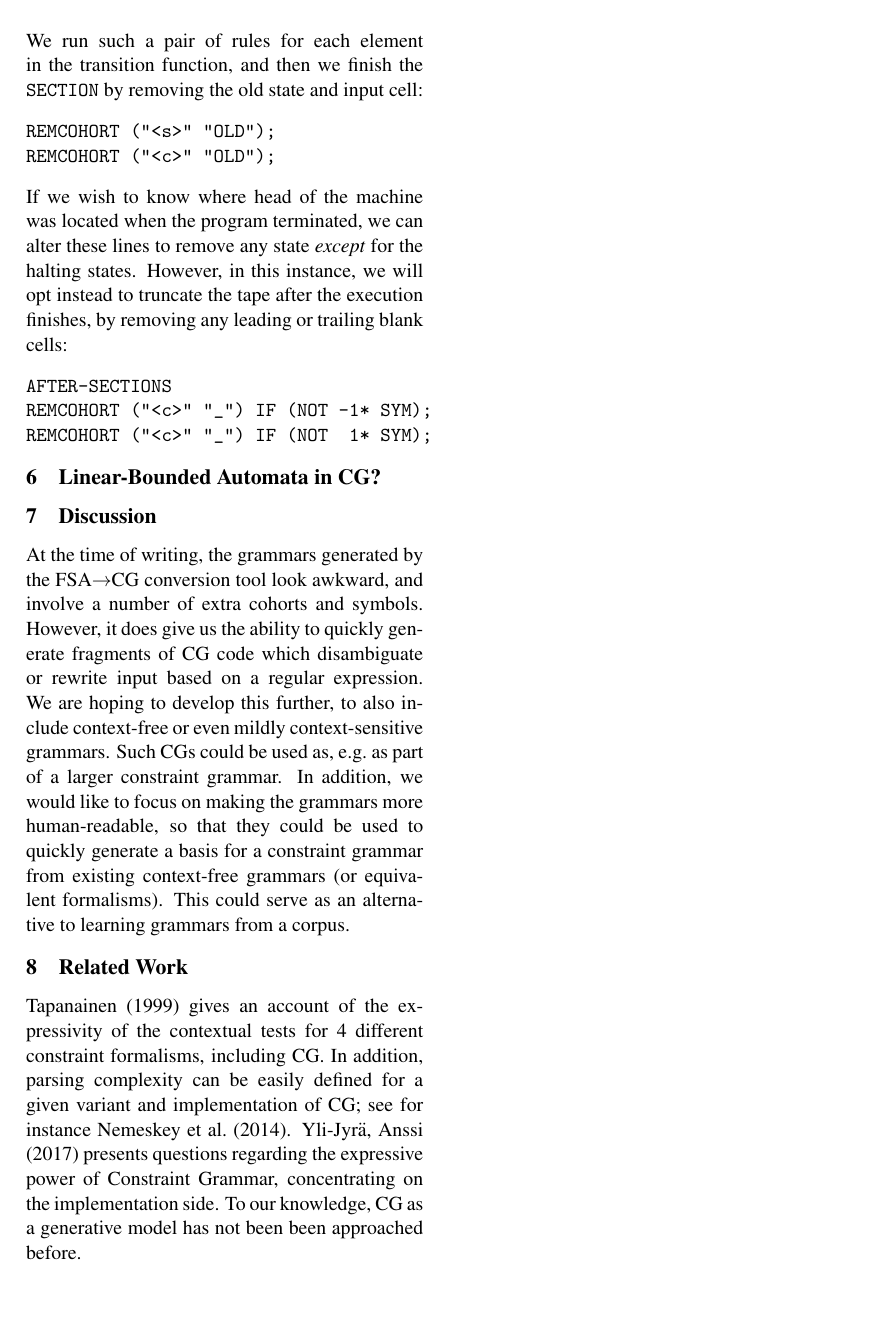
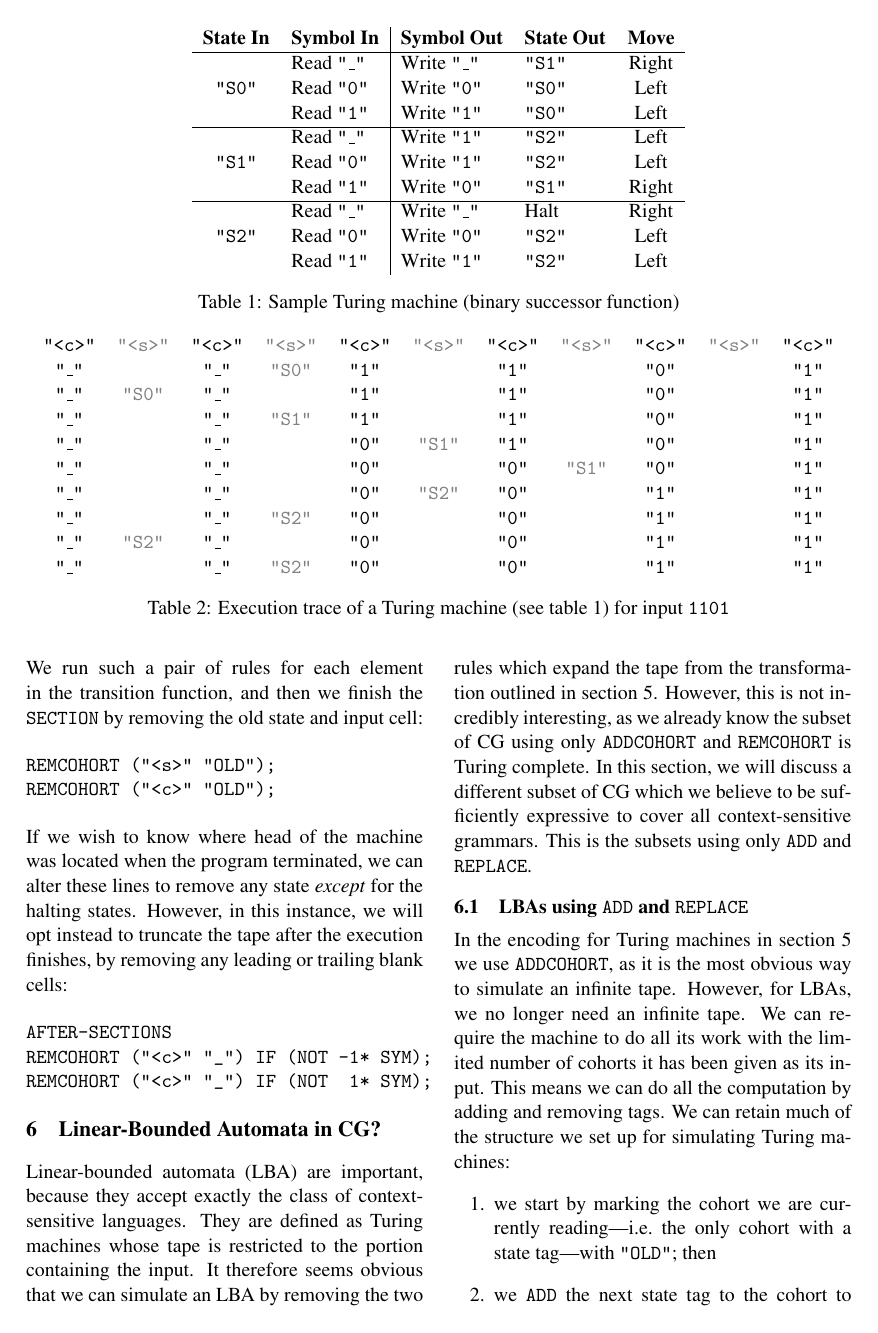
Before and after one commit to inariksit/cgexp, a LaTeX paper (paper/nodalida2017/nodalida2017.tex): page 6 of 8. Compiled offline with pdfLaTeX.

Commit message:
Finished section on LBAs

```diff
--- a/paper/nodalida2017/nodalida2017.tex
+++ b/paper/nodalida2017/nodalida2017.tex
@@ -439,3 +430,4 @@ position of the head.
+\begin{table*}[h]
   \centering
   \begin{tabular}{cl|llc}
     \textbf{State In} & \textbf{Symbol In} & \textbf{Symbol Out} & \textbf{State Out} & \textbf{Move} \\ \hline
@@ -457,3 +457,4 @@ position of the head.
+\begin{table*}[h]
   \centering
   \begin{tabular}{ccccccccccc}
     \t{"<c>"}&\h{"<s>"}&\t{"<c>"}&\h{"<s>"}&\t{"<c>"}&\h{"<s>"}&\t{"<c>"}&\h{"<s>"}&\t{"<c>"}&\h{"<s>"}&\t{"<c>"}\\
@@ -577,3 +578,30 @@ REMCOHORT ("<c>" "_") IF (NOT  1* SYM);
 \end{Verbatim}
 
 \section{Linear-Bounded Automata in CG?}
+Linear-bounded automata (LBA) are important, because they accept exactly the
+class of context-sensitive languages. They are defined as Turing machines whose
+tape is restricted to the portion containing the input.
+It therefore seems obvious that we can simulate an LBA by removing the two
+rules which expand the tape from the transformation outlined in
+section~\ref{sec:turingcomplete}. However, this is not incredibly interesting,
+as we already know the subset of CG using only \t{ADDCOHORT} and \t{REMCOHORT}
+is Turing complete. In this section, we will discuss a different subset of CG
+which we believe to be sufficiently expressive to cover all context-sensitive
+grammars. This is the subsets using only \t{ADD} and \t{REPLACE}.
+
+\subsection{LBAs using \t{ADD} and \t{REPLACE}}
+In the encoding for Turing machines in section~\ref{sec:turingcomplete} we use
+\t{ADDCOHORT}, as it is the most obvious way to simulate an infinite tape.
+However, for LBAs, we no longer need an infinite tape. We can require the
+machine to do all its work with the limited number of cohorts it has been given
+as its input. This means we can do all the computation by adding and removing
+tags. We can retain much of the structure we set up for simulating Turing
+machines:
+\begin{enumerate}
+\item%
+  we start by marking the cohort we are currently reading---i.e.\ the only
+  cohort with a state tag---with \t{"OLD"}; then
+\item%
+  we \t{ADD} the next state tag to the cohort to which we are moving; then
+\item%
+  we \t{REPLACE} all tags on the cohort which we left with the output symbol.
```
Also changed, not shown: paper/nodalida2017/nodalida2017.tex (46 more changed lines).
